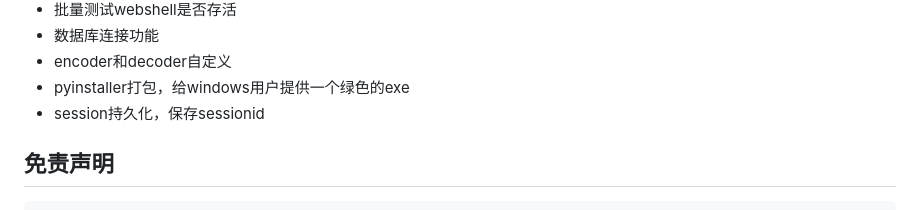
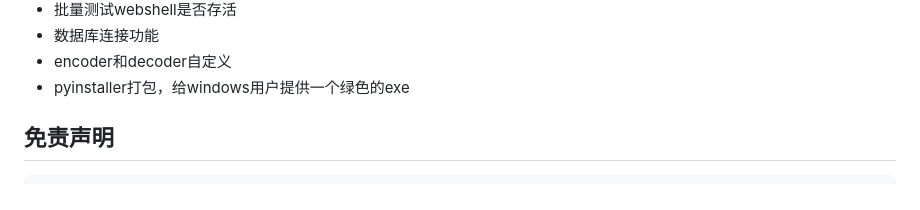
Before and after one commit to Marven11/EtherGhost, a Markdown page: README.md, the part around the change. Rendered like a GitHub page.

```diff
--- a/README.md
+++ b/README.md
@@ -61,7 +61,6 @@
 - 数据库连接功能
 - encoder和decoder自定义
 - pyinstaller打包，给windows用户提供一个绿色的exe
-- session持久化，保存sessionid
 
 ## 免责声明
 
```
